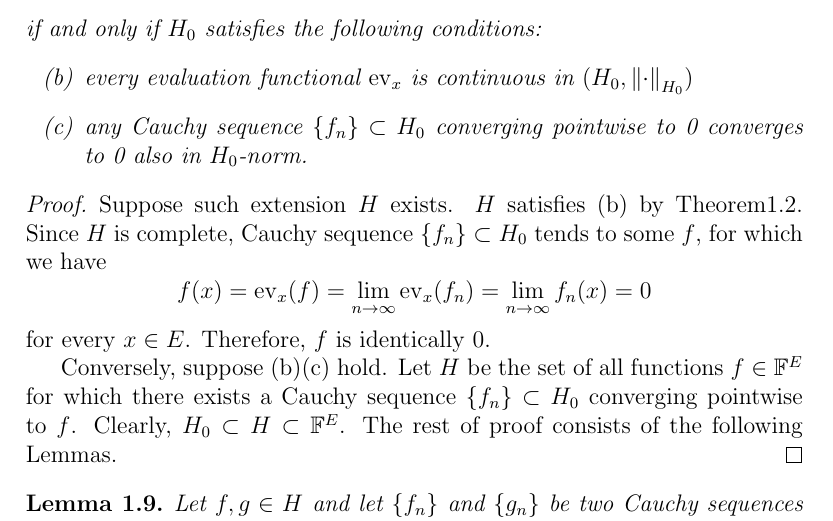
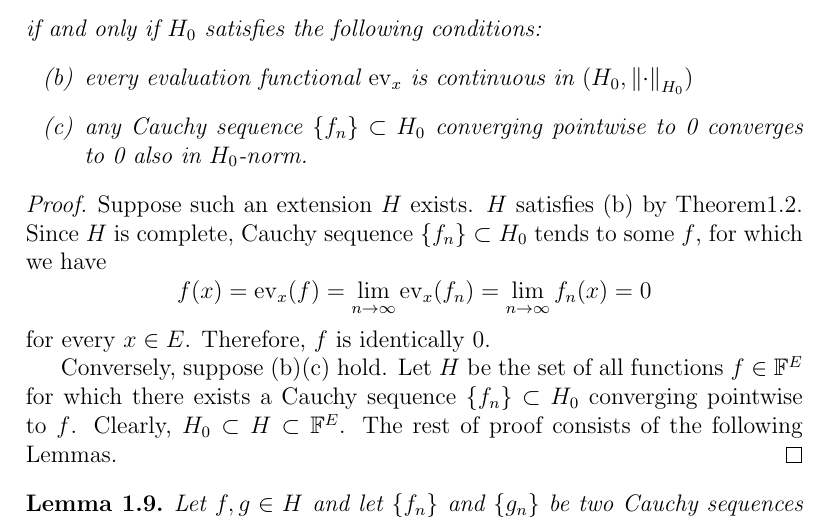
Before and after one commit to Shena4746/RKHS-for-ML, a LaTeX document (rkhs.tex): part of page 3 of 4, cut so that both start at the same text. Compiled offline with pdfLaTeX.

Commit message:
fix grammer

```diff
--- a/rkhs.tex
+++ b/rkhs.tex
@@ -160,7 +160,7 @@
 	\end{itemize}
 \end{thm}
 \begin{prf}
-	Suppose such extension \( H \) exists. \( H \) satisfies (b) by Theorem\ref{chara RKHS}.
+	Suppose such an extension \( H \) exists. \( H \) satisfies (b) by Theorem\ref{chara RKHS}.
 	Since \( H \) is complete, Cauchy sequence \( \{f_n\} \subset H_0\) tends to some \( f \), for which we have
 	\begin{equation*}
 		f(x) = \ev{x}(f) = \lim_{n \to \infty} \ev{x}(f_n) = \lim_{n \to \infty} f_n(x) = 0
```
Also changed, not shown: out/rkhs.pdf.
